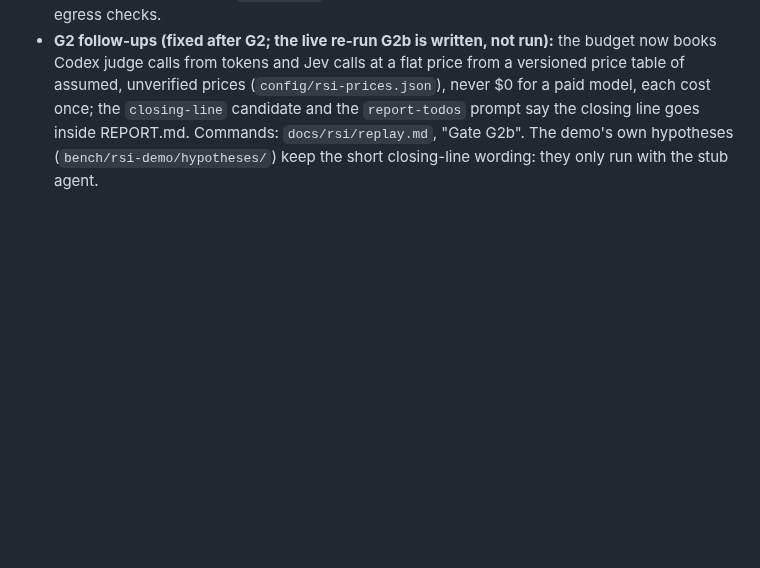
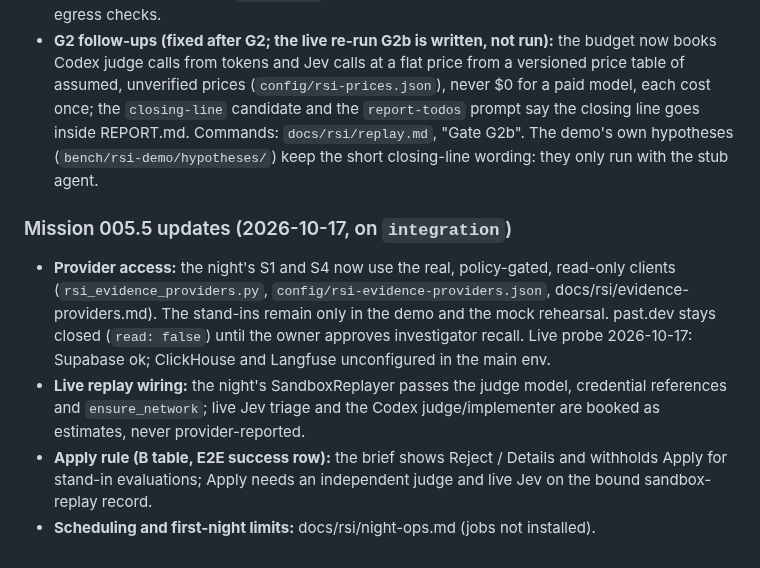
Before and after one commit to vilmerfrost/agent-memory, a Markdown page: docs/rsi/m005-report.md, the part around the change. Rendered like a GitHub page; blank space fills up the shorter version.

Commit message:
docs(rsi): m005-report notes for Mission 005.5 (providers, replay wiring, Apply rule, night-ops)
Co-Authored-By: Claude Opus 5.5 <noreply@anthropic.com>

```diff
--- a/docs/rsi/m005-report.md
+++ b/docs/rsi/m005-report.md
@@ -324,3 +324,15 @@ policy or the triage questions from the investigator.
   `report-todos` prompt say the closing line goes inside REPORT.md. Commands: `docs/rsi/replay.md`, "Gate G2b".
   The demo's own hypotheses (`bench/rsi-demo/hypotheses/`) keep the short closing-line wording: they only run
   with the stub agent.
+
+### Mission 005.5 updates (2026-10-17, on `integration`)
+
+- **Provider access:** the night's S1 and S4 now use the real, policy-gated, read-only clients
+  (`rsi_evidence_providers.py`, `config/rsi-evidence-providers.json`, docs/rsi/evidence-providers.md). The stand-ins
+  remain only in the demo and the mock rehearsal. past.dev stays closed (`read: false`) until the owner approves
+  investigator recall. Live probe 2026-10-17: Supabase ok; ClickHouse and Langfuse unconfigured in the main env.
+- **Live replay wiring:** the night's SandboxReplayer passes the judge model, credential references and
+  `ensure_network`; live Jev triage and the Codex judge/implementer are booked as estimates, never provider-reported.
+- **Apply rule (B table, E2E success row):** the brief shows Reject / Details and withholds Apply for stand-in
+  evaluations; Apply needs an independent judge and live Jev on the bound sandbox-replay record.
+- **Scheduling and first-night limits:** docs/rsi/night-ops.md (jobs not installed).
```
